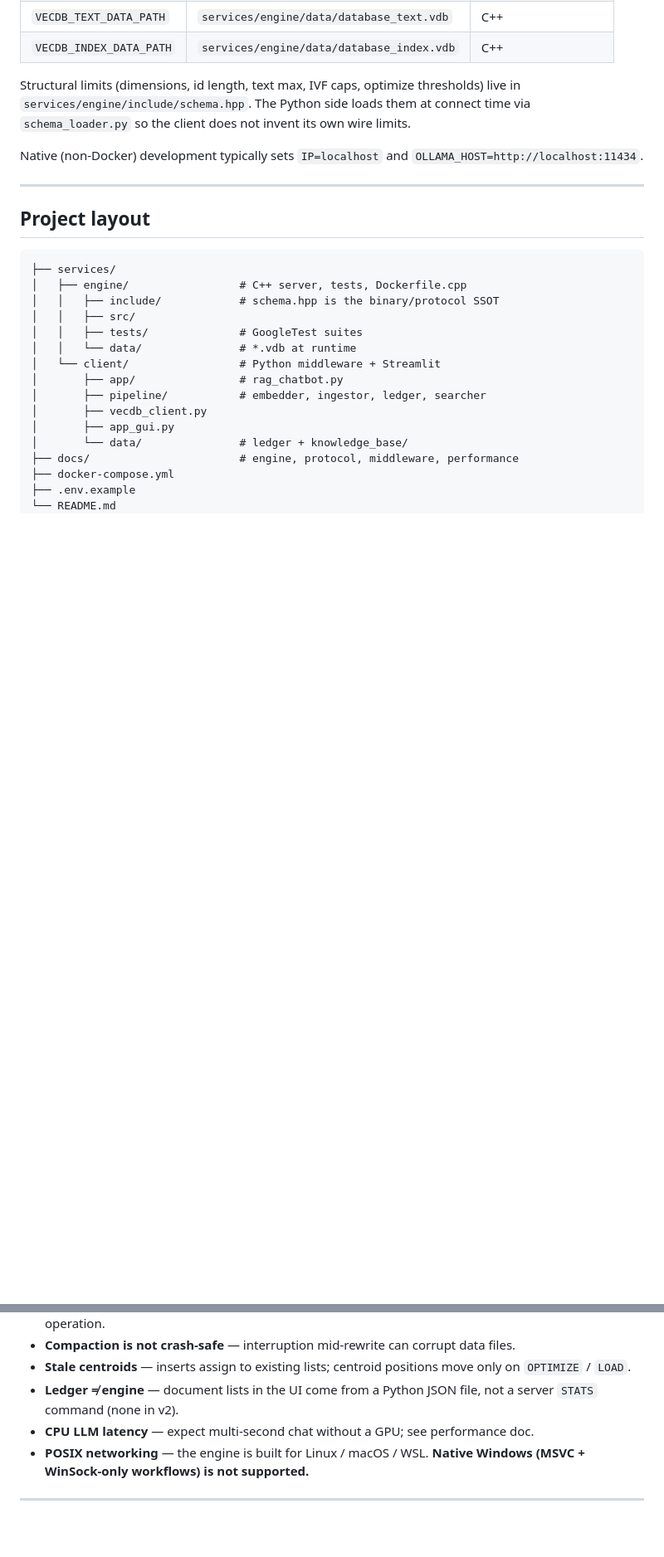
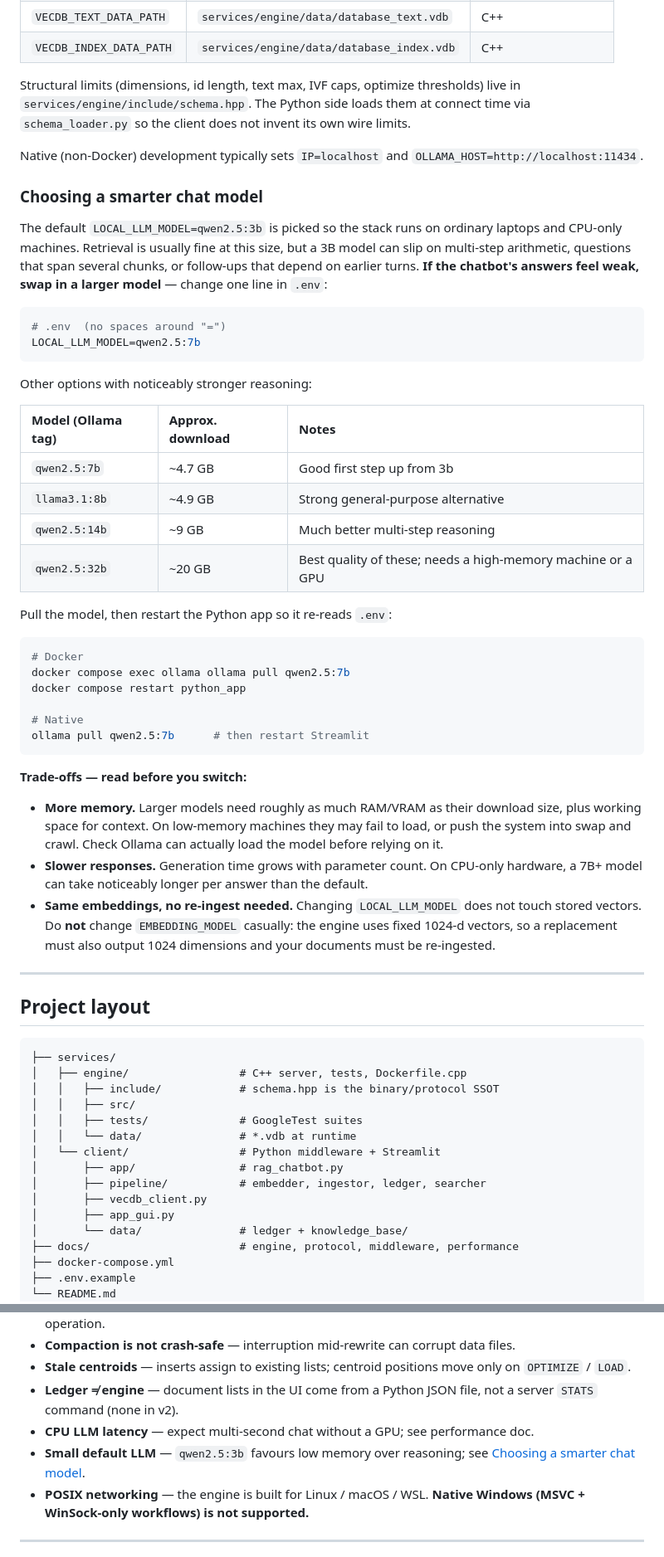
Before and after one commit to husnain-official/Needle_DB, a Markdown page: README.md, 2 parts joined by grey strips. Shown at 83% size. Rendered like a GitHub page; blank space fills up the shorter version.

````diff
--- a/README.md
+++ b/README.md
@@ -125,6 +125,41 @@ Structural limits (dimensions, id length, text max, IVF caps, optimize threshold
 
 Native (non-Docker) development typically sets `IP=localhost` and `OLLAMA_HOST=http://localhost:11434`.
 
+### Choosing a smarter chat model
+
+The default `LOCAL_LLM_MODEL=qwen2.5:3b` is picked so the stack runs on ordinary laptops and CPU-only machines. Retrieval is usually fine at this size, but a 3B model can slip on multi-step arithmetic, questions that span several chunks, or follow-ups that depend on earlier turns. **If the chatbot's answers feel weak, swap in a larger model** — change one line in `.env`:
+
+```bash
+# .env  (no spaces around "=")
+LOCAL_LLM_MODEL=qwen2.5:7b
+```
+
+Other options with noticeably stronger reasoning:
+
+| Model (Ollama tag) | Approx. download | Notes |
+| :--- | :--- | :--- |
+| `qwen2.5:7b` | ~4.7 GB | Good first step up from 3b |
+| `llama3.1:8b` | ~4.9 GB | Strong general-purpose alternative |
+| `qwen2.5:14b` | ~9 GB | Much better multi-step reasoning |
+| `qwen2.5:32b` | ~20 GB | Best quality of these; needs a high-memory machine or a GPU |
+
+Pull the model, then restart the Python app so it re-reads `.env`:
+
+```bash
+# Docker
+docker compose exec ollama ollama pull qwen2.5:7b
+docker compose restart python_app
+
+# Native
+ollama pull qwen2.5:7b      # then restart Streamlit
+```
+
+**Trade-offs — read before you switch:**
+
+- **More memory.** Larger models need roughly as much RAM/VRAM as their download size, plus working space for context. On low-memory machines they may fail to load, or push the system into swap and crawl. Check Ollama can actually load the model before relying on it.
+- **Slower responses.** Generation time grows with parameter count. On CPU-only hardware, a 7B+ model can take noticeably longer per answer than the default.
+- **Same embeddings, no re-ingest needed.** Changing `LOCAL_LLM_MODEL` does not touch stored vectors. Do **not** change `EMBEDDING_MODEL` casually: the engine uses fixed 1024-d vectors, so a replacement must also output 1024 dimensions and your documents must be re-ingested.
+
 ---
 
 ## Project layout
@@ -226,6 +291,7 @@ NeedleDB prioritises transparency over production hardening.
 - **Stale centroids** — inserts assign to existing lists; centroid positions move only on `OPTIMIZE` / `LOAD`.
 - **Ledger ≠ engine** — document lists in the UI come from a Python JSON file, not a server `STATS` command (none in v2).
 - **CPU LLM latency** — expect multi-second chat without a GPU; see performance doc.
+- **Small default LLM** — `qwen2.5:3b` favours low memory over reasoning; see [Choosing a smarter chat model](#choosing-a-smarter-chat-model).
 - **POSIX networking** — the engine is built for Linux / macOS / WSL. **Native Windows (MSVC + WinSock-only workflows) is not supported.**
 
 ---
````
Also changed, not shown: other parts of README.md (+38 -8 lines), docs/Notes.md (deleted, +0 -174 lines), docs/changes.md (+5 -0 lines), docs/assets/chat-no-answer.png (added), docs/assets/chat-tax-answer.png (added), docs/assets/search-marlowe-ridge.png (added), docs/assets/search-octopus-blood.png (added), docs/assets/search-quill-rate-limits.png (added), 2 other files.
